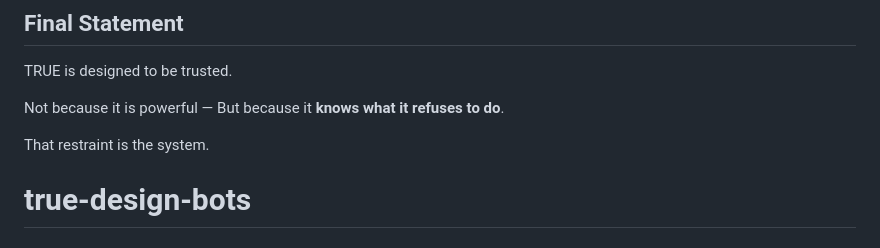
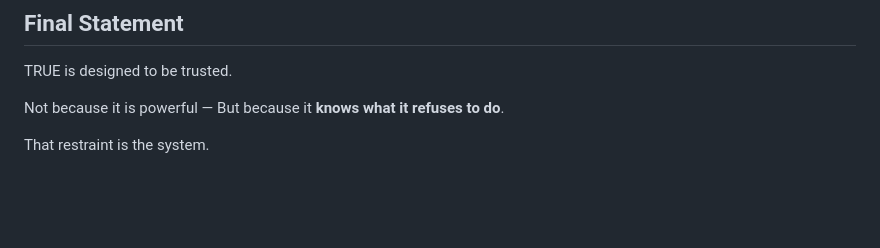
Before and after one commit to TrueDesignMethod/true-design-bots, a Markdown page: README.md, the part around the change. Rendered like a GitHub page; blank space fills up the shorter version.

```diff
--- a/README.md
+++ b/README.md
@@ -252,4 +252,3 @@ Not because it is powerful —
 But because it **knows what it refuses to do**.
 
 That restraint is the system.
-# true-design-bots
```
